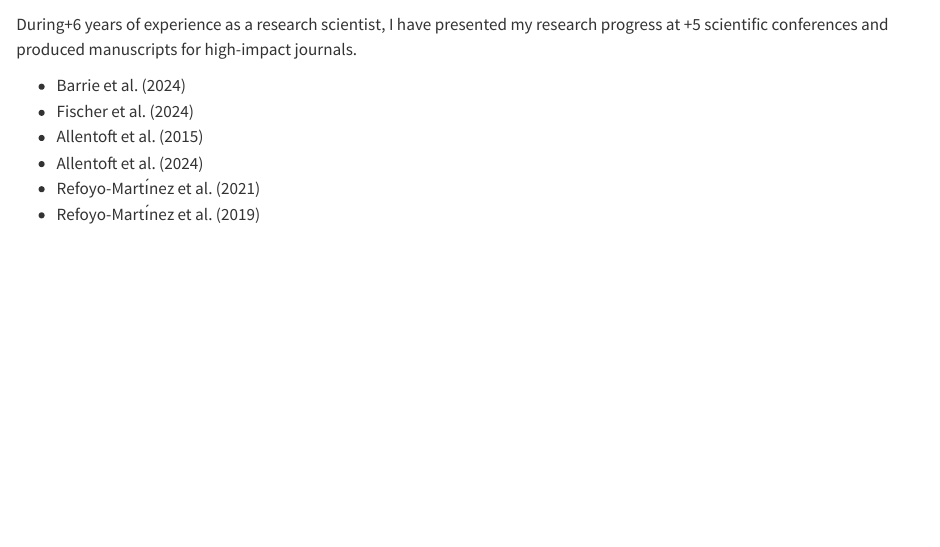
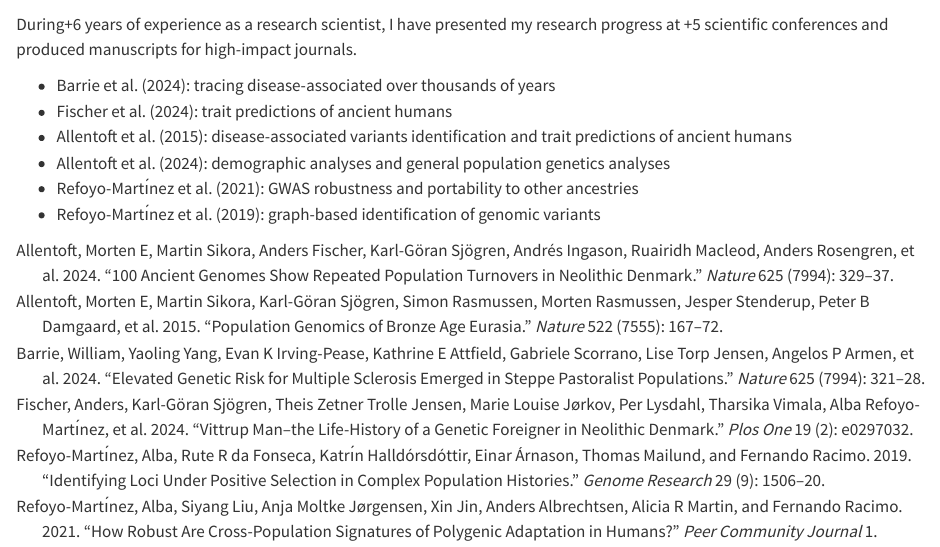
Before and after one commit to albarema/albarema.github.io, a Quarto document (publications.qmd): the page in a window 1100 px wide, from 60 px down. Rendered offline with R 4.5, knitr and Pandoc in place of Quarto, with nearby package versions.

Commit message:
Update publications.qmd

```diff
--- a/publications.qmd
+++ b/publications.qmd
@@ -13,9 +12,9 @@ suppress-bibliography: true
 
 During+6 years of experience as a research scientist, I have presented my research progress at +5 scientific conferences and produced manuscripts for high-impact journals.
 
-- @barrie2024elevated
-- @fischer2024vittrup
-- @allentoft2015population
-- @allentoft2024100
-- @refoyo2021robust
-- @refoyo2019identifying
+- @barrie2024elevated: tracing disease-associated over thousands of years
+- @fischer2024vittrup: trait predictions of ancient humans
+- @allentoft2015population: disease-associated variants identification and trait predictions of ancient humans
+- @allentoft2024100: demographic analyses and general population genetics analyses
+- @refoyo2021robust: GWAS robustness and portability to other ancestries
+- @refoyo2019identifying: graph-based identification of genomic variants
```
Also changed, not shown: publications.qmd (1 more changed lines).
